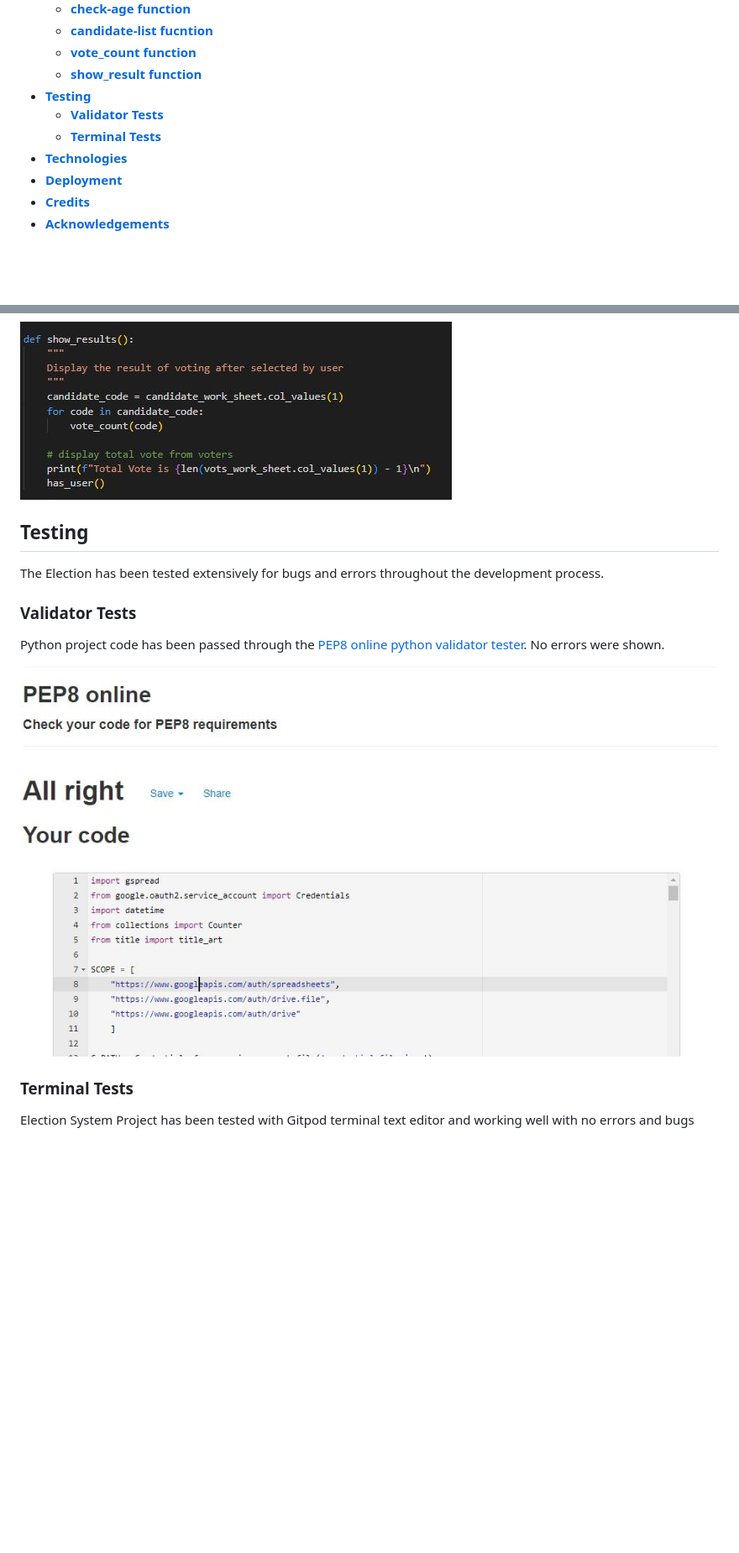
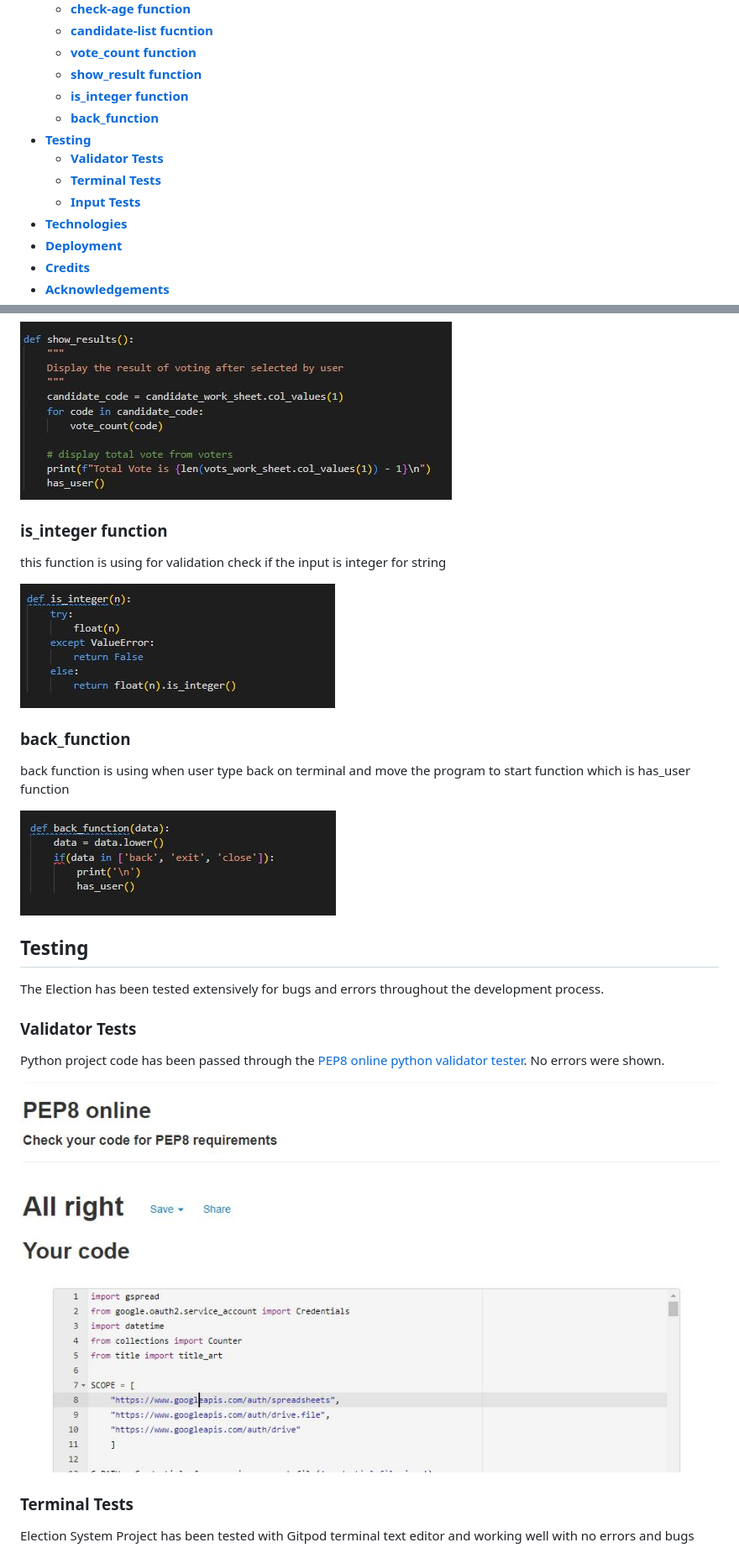
Before and after one commit to Code-Institute-Submissions/sadafsafi22-ElectionSystem_NovResub, a Markdown page: README.md, 2 parts joined by grey strips. Shown at 84% size. Drawn GitHub-style; pictures changed too: images/back_function.JPG (added), images/is_integer.JPG (added); blank space fills up the shorter version.

```diff
--- a/README.md
+++ b/README.md
@@ -36,9 +36,12 @@ After registration complete, users can log in to system by using their NID and p
     * [**candidate-list fucntion**](<#back-end-code-explanation>)
     * [**vote_count function**](<#back-end-code-explanation>)
     * [**show_result function**](<#back-end-code-explanation>)
+    * [**is_integer function**](<#is_integer-function>)
+    * [**back_function**](<#back_function>)
 * [**Testing**](<#testing>)
     * [**Validator Tests**](<#validator-tests>)
     * [**Terminal Tests**](<#terminal-tests>)
+    * [**Input Tests**](<#input-tests>)
 * [**Technologies**](<#technologies>)
 * [**Deployment**](<#deployment>)
 * [**Credits**](<#credits>)
@@ -168,6 +171,15 @@ show result function is going to display result of votes and precentage of votes
 
 ![check-age function image](images/show_result.JPG)
 
+### is_integer function
+this function is using for validation check if the input is integer for string
+
+![is_integer function image](images/is_integer.JPG)
+
+### back_function
+back function is using when user type back on terminal and move the program to start function which is has_user function
+
+![back_function function image](images/back_function.JPG)
 
 ## Testing
 The Election has been tested extensively for bugs and errors throughout the development process.
```
Also changed, not shown: other parts of README.md (+17 -5 lines), images/testing2.JPG (added), images/testing3.JPG (added), images/testing4.JPG (added), 1 other file.
